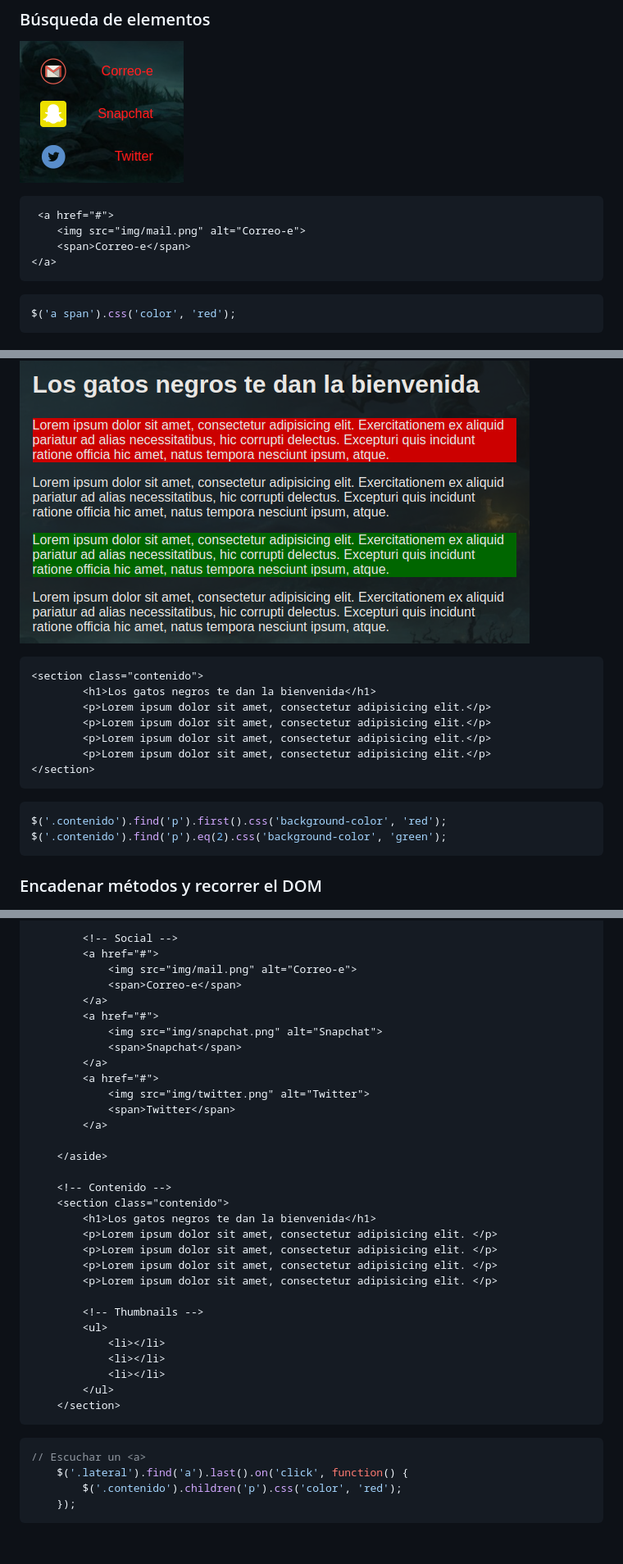
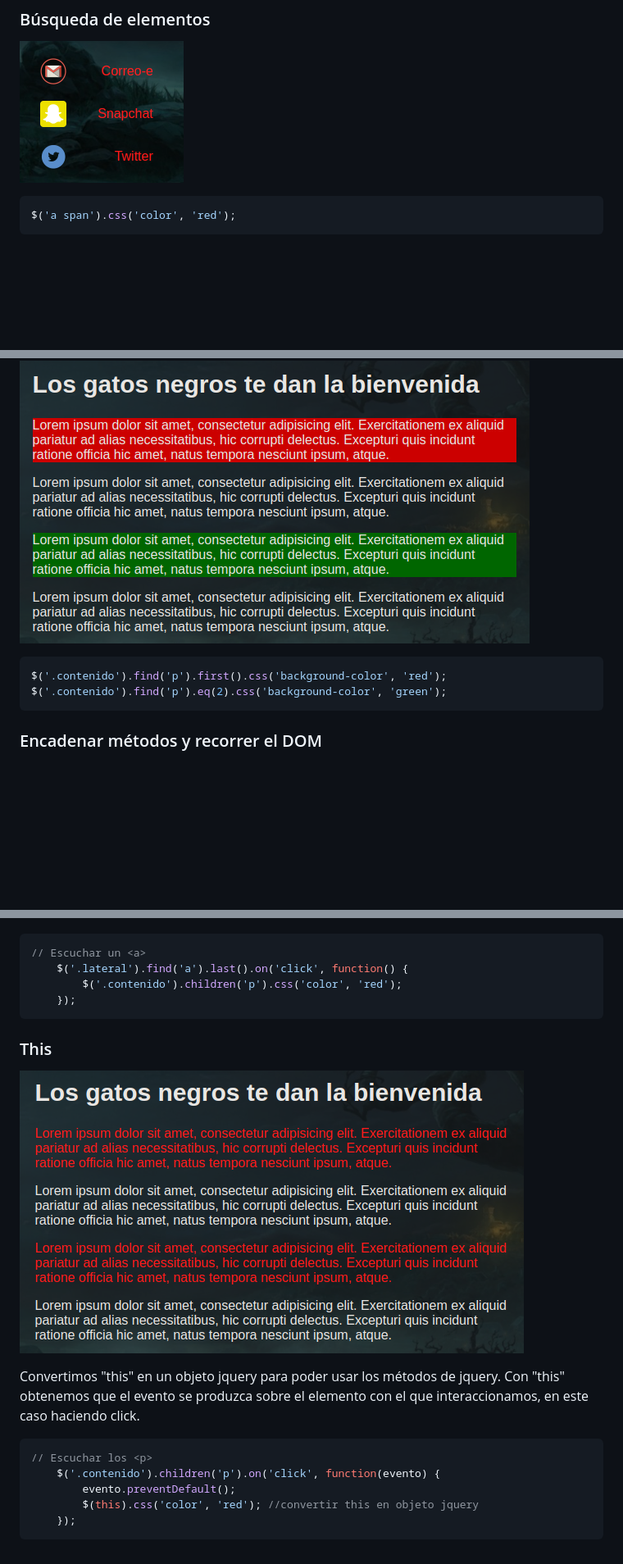
Before and after one commit to jocamo00/curso_jquery, a Markdown page: jquery.md, 3 parts joined by grey strips. Shown: that part at 82% size. GitHub-like rendering; pictures changed too: img/Screenshot_12.png (added); blank space fills up the shorter version.

````diff
--- a/jquery.md
+++ b/jquery.md
@@ -15,13 +73,6 @@ $('aside > img').fadeOut('slow');
 ### Búsqueda de elementos
 ![Descripción de la imagen](img/Screenshot.png)
 
-
-```html
- <a href="#">
-    <img src="img/mail.png" alt="Correo-e">
-    <span>Correo-e</span>
-</a>
-```
 ```javascript
 $('a span').css('color', 'red');
 ```
@@ -54,21 +95,11 @@ $('p:first').css({
 ### Búsqueda de elementos en el DOM
 ![Descripción de la imagen](img/Screenshot_02.png)
 
-```html
-<section class="contenido">
-        <h1>Los gatos negros te dan la bienvenida</h1>
-        <p>Lorem ipsum dolor sit amet, consectetur adipisicing elit.</p>
-        <p>Lorem ipsum dolor sit amet, consectetur adipisicing elit.</p>
-        <p>Lorem ipsum dolor sit amet, consectetur adipisicing elit.</p>
-        <p>Lorem ipsum dolor sit amet, consectetur adipisicing elit.</p>
-</section>
-```
 ```javascript
 $('.contenido').find('p').first().css('background-color', 'red');
 $('.contenido').find('p').eq(2).css('background-color', 'green');
 ```
 
 ### Encadenar métodos y recorrer el DOM
-
 ![Descripción de la imagen](img/Screenshot_03.png)
 
@@ -213,39 +175,19 @@ Cuando haga click en el enlace de Twitter, todos los parrafos se pondrán en roj
 
-        <!-- Social -->
-        <a href="#">
-            <img src="img/mail.png" alt="Correo-e">
-            <span>Correo-e</span>
-        </a>
-        <a href="#">
-            <img src="img/snapchat.png" alt="Snapchat">
-            <span>Snapchat</span>
-        </a>
-        <a href="#">
-            <img src="img/twitter.png" alt="Twitter">
-            <span>Twitter</span>
-        </a>
-
-    </aside>
-
-    <!-- Contenido -->
-    <section class="contenido">
-        <h1>Los gatos negros te dan la bienvenida</h1>
-        <p>Lorem ipsum dolor sit amet, consectetur adipisicing elit. </p>
-        <p>Lorem ipsum dolor sit amet, consectetur adipisicing elit. </p>
-        <p>Lorem ipsum dolor sit amet, consectetur adipisicing elit. </p>
-        <p>Lorem ipsum dolor sit amet, consectetur adipisicing elit. </p>
-
-        <!-- Thumbnails -->
-        <ul>
-            <li></li>
-            <li></li>
-            <li></li>
-        </ul>
-    </section>
-```
 ```javascript
 // Escuchar un <a>
     $('.lateral').find('a').last().on('click', function() {
         $('.contenido').children('p').css('color', 'red');
     });
 ```
+
+### This
+![Descripción de la imagen](img/Screenshot_12.png)
+
+Convertimos "this" en un objeto jquery para poder usar los métodos de jquery. Con "this" obtenemos que el evento se produzca sobre el elemento con el que interaccionamos, en este caso haciendo click.
+```javascript
+// Escuchar los <p>
+    $('.contenido').children('p').on('click', function(evento) {
+        evento.preventDefault();
+        $(this).css('color', 'red'); //convertir this en objeto jquery
+    });
+```
````
Also changed, not shown: other parts of jquery.md (+73 -94 lines), 1 other file.
